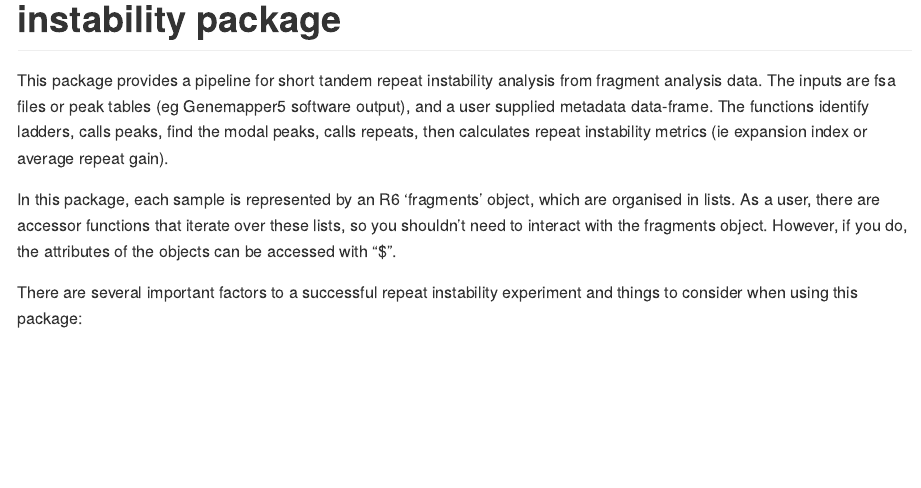
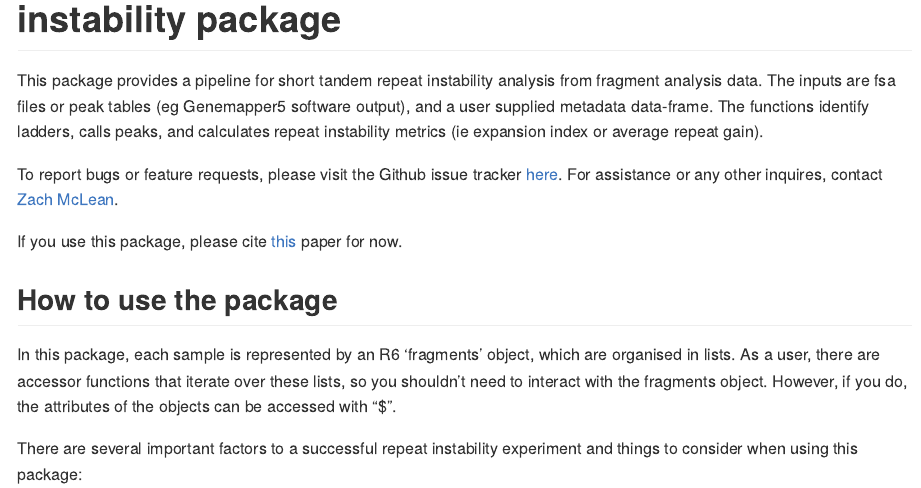
Before and after one commit to zachariahmclean/instability, an R Markdown document (README.Rmd): the page in a window 1100 px wide, from its top. The pictures show the output file README.md that the author committed with the source, drawn offline in the style of GitHub; long lines of code are wrapped.

Commit message:
updated readme

```diff
--- a/README.Rmd
+++ b/README.Rmd
@@ -13,7 +13,13 @@ knitr::opts_chunk$set(
 
 # instability package
 
-This package provides a pipeline for short tandem repeat instability analysis from fragment analysis data. The inputs are fsa files or peak tables (eg Genemapper5 software output), and a user supplied metadata data-frame. The functions identify ladders, calls peaks, find the modal peaks, calls repeats, then calculates repeat instability metrics (ie expansion index or average repeat gain).
+This package provides a pipeline for short tandem repeat instability analysis from fragment analysis data. The inputs are fsa files or peak tables (eg Genemapper5 software output), and a user supplied metadata data-frame. The functions identify ladders, calls peaks, and calculates repeat instability metrics (ie expansion index or average repeat gain).
+
+To report bugs or feature requests, please visit the Github issue tracker [here](https://github.com/zachariahmclean/instability/issues). For assistance or any other inquires, contact [Zach McLean](mailto:zmclean@mgh.harvard.edu?subject=%5BGitHub%5D%20Source%20Han%20Sans).
+
+If you use this package, please cite [this](https://www.nature.com/articles/s41467-024-47485-0) paper for now.
+
+## How to use the package
 
 In this package, each sample is represented by an R6 'fragments' object, which are organised in lists. As a user, there are accessor functions that iterate over these lists, so you shouldn't need to interact with the fragments object. However, if you do, the attributes of the objects can be accessed with "\$".
 
```
Also changed, not shown: README.md, 1 other file.
